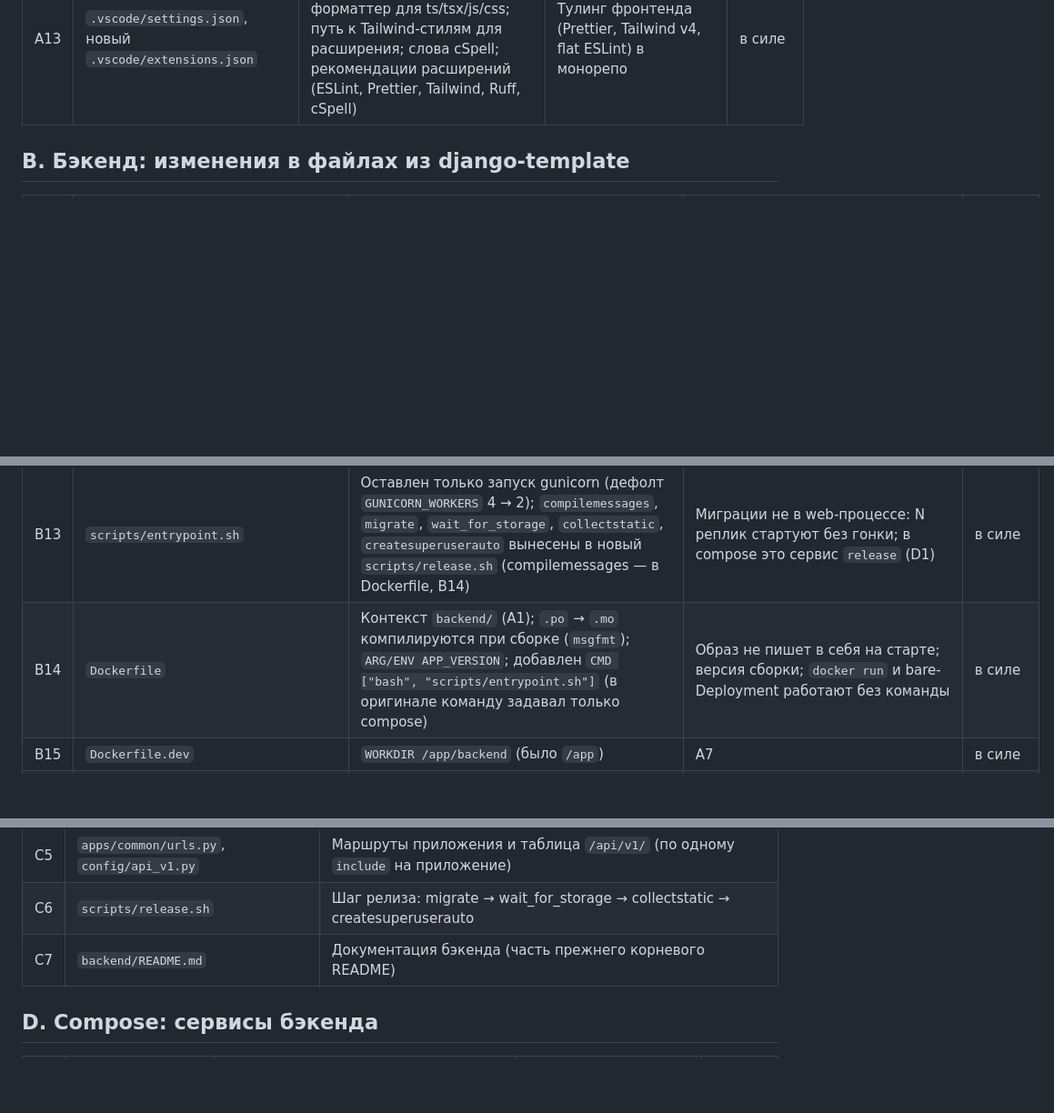
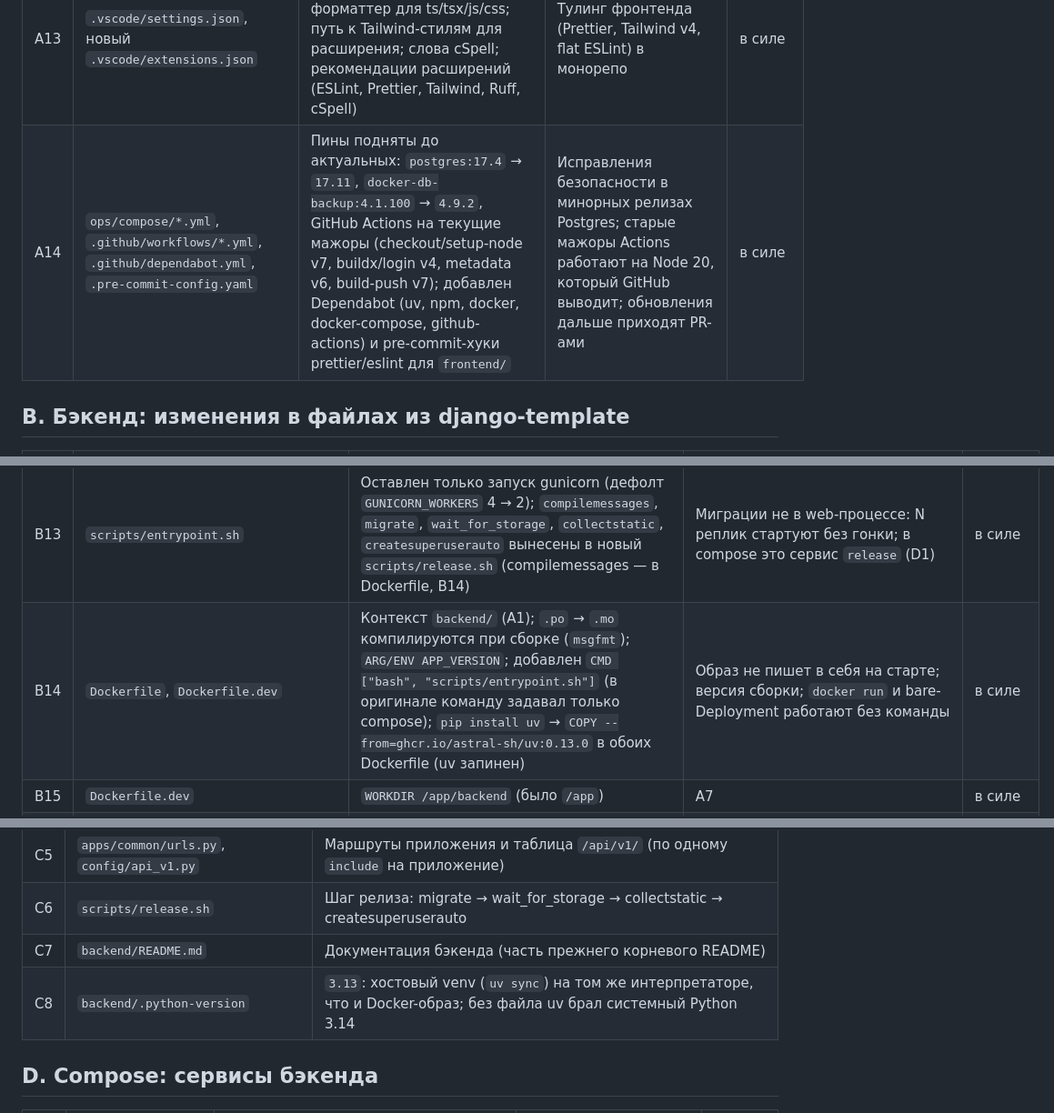
Before and after one commit to igorkhaylov/project-template, a Markdown page: DEVIATIONS.md, 3 parts joined by grey strips. Shown at 91% size. GitHub-like rendering; blank space fills up the shorter version.

```diff
--- a/DEVIATIONS.md
+++ b/DEVIATIONS.md
@@ -29,6 +29,7 @@
 | A11 | `.env.example` | Идентификаторы `django-template` → `project-template`; добавлены `FRONTEND_IMAGE`, `APP_API_BASE_URL`; `BACKEND_IMAGE` с суффиксом `/backend`; `DJANGO_ALLOWED_HOSTS=localhost` (было `localhost,backend,`); в CSRF/CORS добавлен `http://localhost:5173`; `GUNICORN_WORKERS=2` (было 4); комментарии про `DATABASE_URL`/`REDIS_URL` | Два образа, Vite dev server, пункты B3/B7/B8/B13 | в силе |
 | A12 | `docs/`, `README.md` | `adapting.md` и `deploy.md` переписаны под новую раскладку; в `backup.md`, `uv.md` обновлены пути; README разделён на корневой и `backend/README.md` | Документация соответствует коду | в силе |
 | A13 | `.vscode/settings.json`, новый `.vscode/extensions.json` | ESLint с рабочей директорией `frontend`; Prettier как форматтер для ts/tsx/js/css; путь к Tailwind-стилям для расширения; слова cSpell; рекомендации расширений (ESLint, Prettier, Tailwind, Ruff, cSpell) | Тулинг фронтенда (Prettier, Tailwind v4, flat ESLint) в монорепо | в силе |
+| A14 | `ops/compose/*.yml`, `.github/workflows/*.yml`, `.github/dependabot.yml`, `.pre-commit-config.yaml` | Пины подняты до актуальных: `postgres:17.4` → `17.11`, `docker-db-backup:4.1.100` → `4.9.2`, GitHub Actions на текущие мажоры (checkout/setup-node v7, buildx/login v4, metadata v6, build-push v7); добавлен Dependabot (uv, npm, docker, docker-compose, github-actions) и pre-commit-хуки prettier/eslint для `frontend/` | Исправления безопасности в минорных релизах Postgres; старые мажоры Actions работают на Node 20, который GitHub выводит; обновления дальше приходят PR-ами | в силе |
 
 ## B. Бэкенд: изменения в файлах из django-template
 
@@ -47,7 +48,7 @@
 | B11 | `config/celery.py` | Broker/result из `settings.REDIS_URL` (B8); `beat_scheduler = DatabaseScheduler`; удалён `beat_schedule_filename = "/tmp/celerybeat-schedule"` | Beat без локального файла: ничего не хранить в поде/томе | в силе |
 | B12 | `config/urls.py` | Удалён маршрут `/healthcheck/` (lambda) и модульный docstring; добавлены `/healthz/`, `/readyz/`, `/api/v1/` (`config/api_v1.py`), `/api/schema/`, `/api/docs/` | Пробы liveness/readiness с описанием в схеме; маршрутизация API с версией; Swagger | в силе |
 | B13 | `scripts/entrypoint.sh` | Оставлен только запуск gunicorn (дефолт `GUNICORN_WORKERS` 4 → 2); `compilemessages`, `migrate`, `wait_for_storage`, `collectstatic`, `createsuperuserauto` вынесены в новый `scripts/release.sh` (compilemessages — в Dockerfile, B14) | Миграции не в web-процессе: N реплик стартуют без гонки; в compose это сервис `release` (D1) | в силе |
-| B14 | `Dockerfile` | Контекст `backend/` (A1); `.po` → `.mo` компилируются при сборке (`msgfmt`); `ARG/ENV APP_VERSION`; добавлен `CMD ["bash", "scripts/entrypoint.sh"]` (в оригинале команду задавал только compose) | Образ не пишет в себя на старте; версия сборки; `docker run` и bare-Deployment работают без команды | в силе |
+| B14 | `Dockerfile`, `Dockerfile.dev` | Контекст `backend/` (A1); `.po` → `.mo` компилируются при сборке (`msgfmt`); `ARG/ENV APP_VERSION`; добавлен `CMD ["bash", "scripts/entrypoint.sh"]` (в оригинале команду задавал только compose); `pip install uv` → `COPY --from=ghcr.io/astral-sh/uv:0.13.0` в обоих Dockerfile (uv запинен) | Образ не пишет в себя на старте; версия сборки; `docker run` и bare-Deployment работают без команды | в силе |
 | B15 | `Dockerfile.dev` | `WORKDIR /app/backend` (было `/app`) | A7 | в силе |
 | B16 | `pyproject.toml`, `uv.lock` | `name = "app"` → `"project-template-backend"`; добавлены `dj-database-url` (B7) и `django-celery-beat` (B6, B11); lock перегенерирован | — | в силе |
 | B17 | `tests/test_common.py` | `test_healthcheck` (`/healthcheck/`) удалён (B12); добавлены тесты `/healthz/` с чужим Host, `/readyz/`, совпадения вьюх и middleware, наличия путей в схеме, `/api/v1/meta/` | Покрытие новых контрактов | в силе |
@@ -65,6 +66,7 @@
 | C5 | `apps/common/urls.py`, `config/api_v1.py` | Маршруты приложения и таблица `/api/v1/` (по одному `include` на приложение) |
 | C6 | `scripts/release.sh` | Шаг релиза: migrate → wait_for_storage → collectstatic → createsuperuserauto |
 | C7 | `backend/README.md` | Документация бэкенда (часть прежнего корневого README) |
+| C8 | `backend/.python-version` | `3.13`: хостовый venv (`uv sync`) на том же интерпретаторе, что и Docker-образ; без файла uv брал системный Python 3.14 |
 
 ## D. Compose: сервисы бэкенда
 
```
Also changed, not shown: README.md (+5 -1 lines), backend/README.md (+1 -0 lines).
